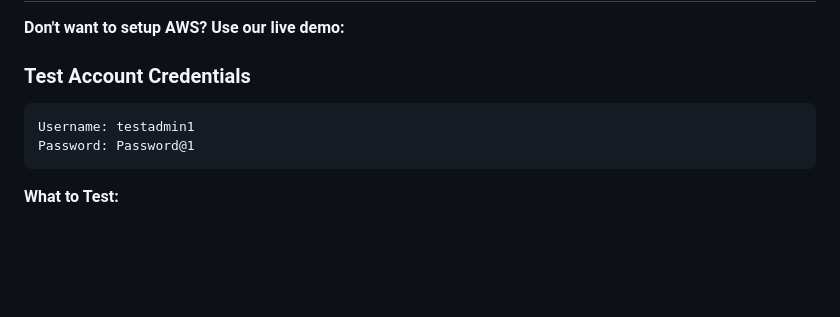
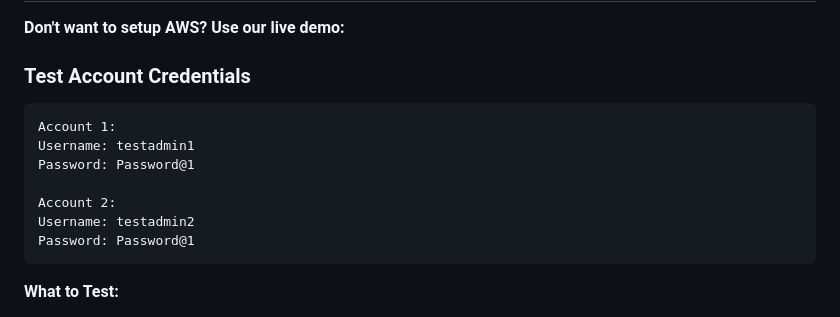
Before and after one commit to rajtilakg/AgentsforHumans, a Markdown page: README.md, the part around the change. GitHub-like rendering; blank space fills up the shorter version.

Commit message:
Add test account credentials section
Added test account credentials to the README.

````diff
--- a/README.md
+++ b/README.md
@@ -66,7 +66,12 @@ DermaCare uses **dual AI agents** (Vision + Chemistry) to:
 
 ### **Test Account Credentials**
 ```
+Account 1:
 Username: testadmin1
+Password: Password@1
+
+Account 2:
+Username: testadmin2
 Password: Password@1
 ```
 
````
